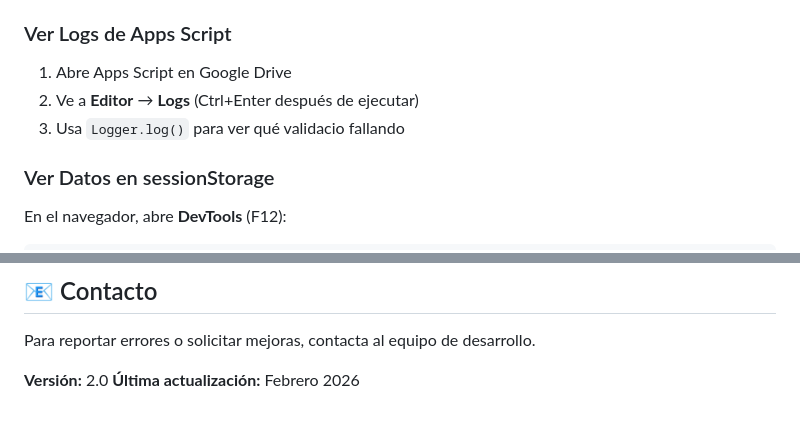
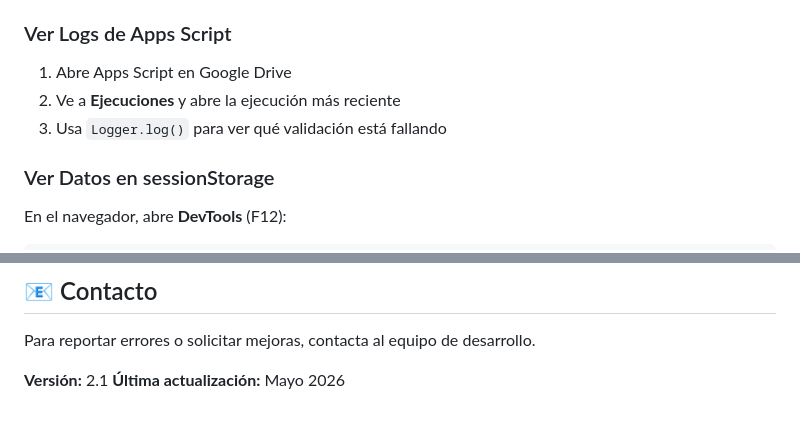
Before and after one commit to osmz/UTC_Faculty, a Markdown page: README.md, 2 parts joined by grey strips. GitHub-like rendering.

```diff
--- a/README.md
+++ b/README.md
@@ -219,8 +233,8 @@ cd UTC_Faculty
 
 ### Ver Logs de Apps Script
 1. Abre Apps Script en Google Drive
-2. Ve a **Editor** → **Logs** (Ctrl+Enter después de ejecutar)
-3. Usa `Logger.log()` para ver qué validacio fallando
+2. Ve a **Ejecuciones** y abre la ejecución más reciente
+3. Usa `Logger.log()` para ver qué validación está fallando
 
 ### Ver Datos en sessionStorage
 En el navegador, abre **DevTools** (F12):
@@ -253,5 +267,5 @@ console.log(sessionStorage.getItem("usuario"));
 
 Para reportar errores o solicitar mejoras, contacta al equipo de desarrollo.
 
-**Versión:** 2.0
-**Última actualización:** Febrero 2026
+**Versión:** 2.1
+**Última actualización:** Mayo 2026
```
Also changed, not shown: other parts of README.md (+19 -5 lines).
